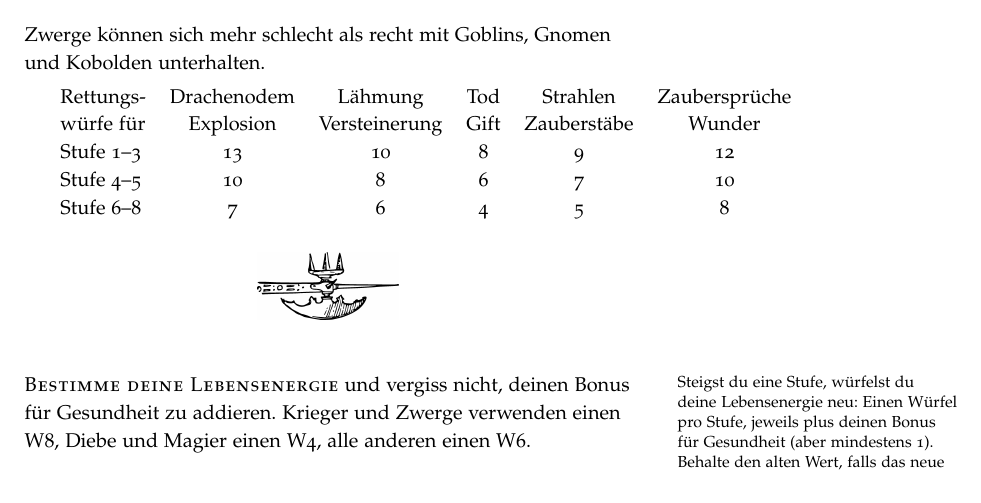
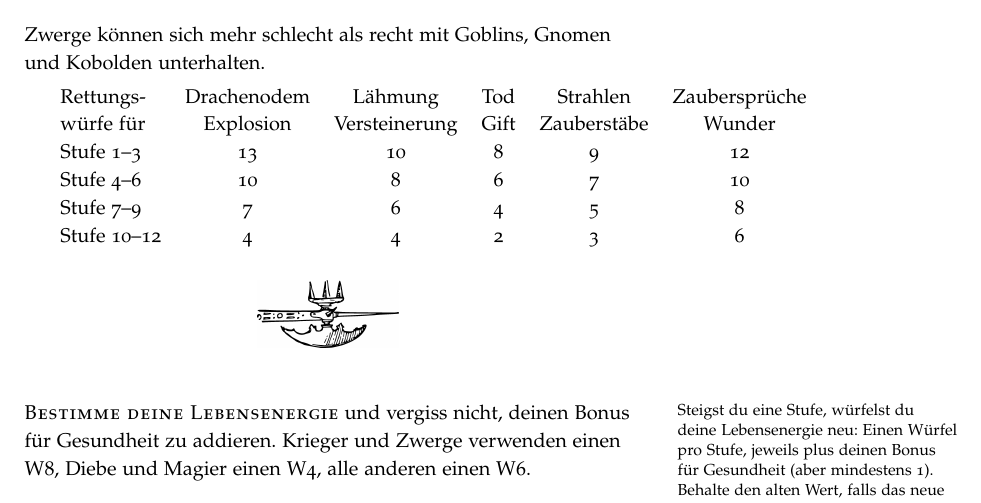
Before and after one commit to kensanata/halberdsnhelmets, a LaTeX book (Hellebarden und Helme/Hellebarden-und-Helme.ltx): part of page 7 of 30, cut so that both start at the same text. Compiled offline with pdfLaTeX.

Commit message:
Rettungswürfe für Zwerge

```diff
--- a/Hellebarden und Helme/Hellebarden-und-Helme.ltx
+++ b/Hellebarden und Helme/Hellebarden-und-Helme.ltx
@@ -683,11 +683,12 @@ Kobolden unterhalten.
 
 \medskip
 \begin{tabular}{lcccccccccc}
-Rettungs- & Drachenodem & Lähmung       & Tod  & Strahlen    & Zaubersprüche \\
-würfe für & Explosion   & Versteinerung & Gift & Zauberstäbe & Wunder \\
-Stufe 1--3 & 13 & 10 &  8 &  9 & 12 \\
-Stufe 4--5 & 10 &  8 &  6 &  7 & 10 \\
-Stufe 6--8 &  7 &  6 &  4 &  5 &  8 \\
+Rettungs-    & Drachenodem & Lähmung       & Tod  & Strahlen    & Zaubersprüche \\
+würfe für    & Explosion   & Versteinerung & Gift & Zauberstäbe & Wunder \\
+Stufe 1--3   & 13 & 10 &  8 &  9 & 12 \\
+Stufe 4--6   & 10 &  8 &  6 &  7 & 10 \\
+Stufe 7--9   &  7 &  6 &  4 &  5 &  8 \\
+Stufe 10--12 &  4 &  4 &  2 &  3 &  6 \\
 \end{tabular}
 
 \begin{figure}
```
